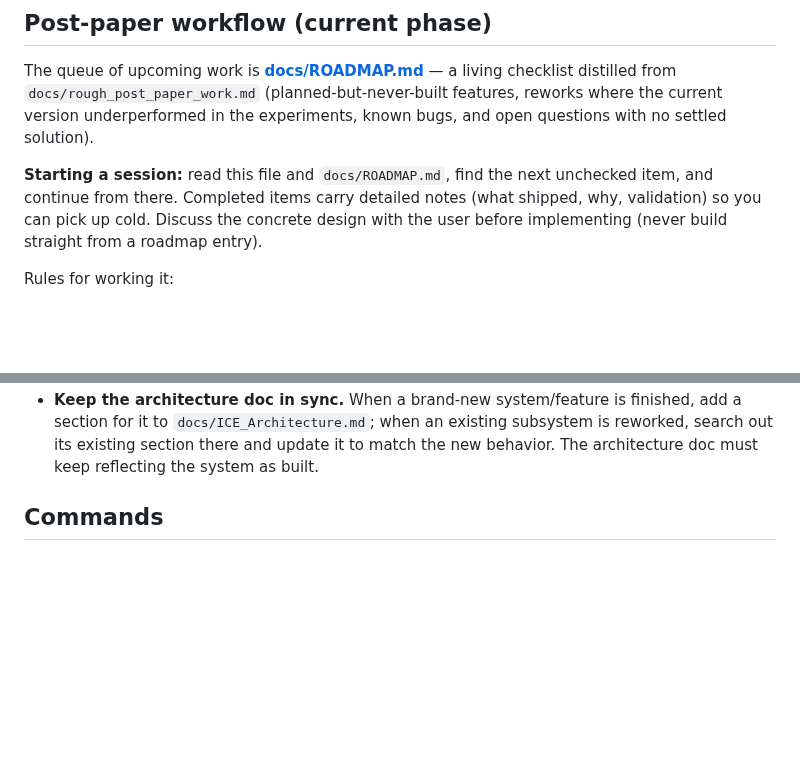
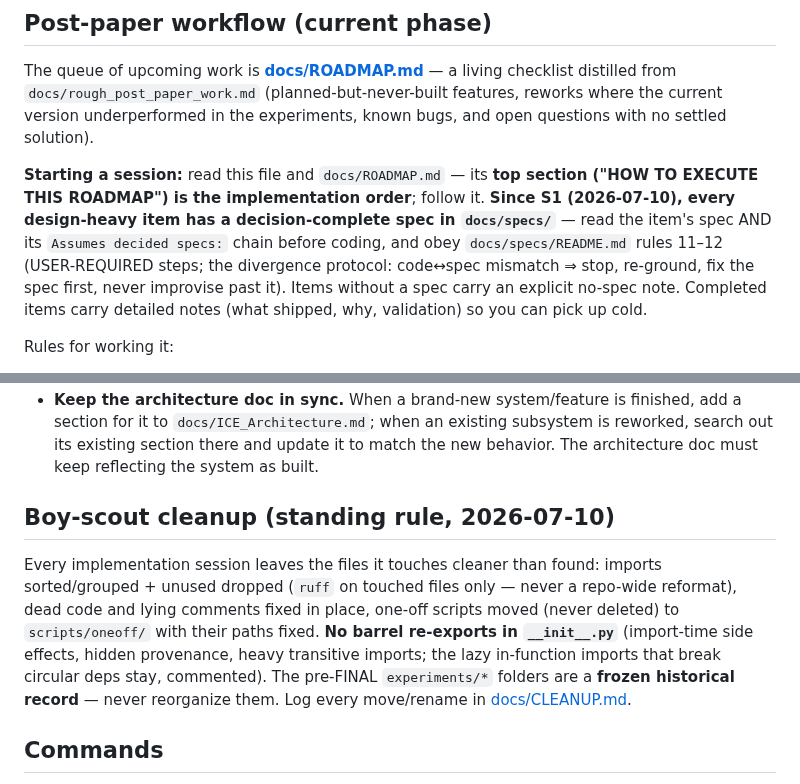
Before and after one commit to Deepnar/ice, a Markdown page: CLAUDE.md, 2 parts joined by grey strips. Drawn GitHub-style; blank space fills up the shorter version.

Commit message:
meta: boy-scout cleanup standing rule + ledger; CLAUDE.md session-bootstrap updated for the specs era

```diff
--- a/CLAUDE.md
+++ b/CLAUDE.md
@@ -24,7 +24,7 @@ Raw metrics JSON sits alongside each report. `docs/paper_rough_notes.md` and `do
 
 The queue of upcoming work is **[docs/ROADMAP.md](docs/ROADMAP.md)** — a living checklist distilled from `docs/rough_post_paper_work.md` (planned-but-never-built features, reworks where the current version underperformed in the experiments, known bugs, and open questions with no settled solution).
 
-**Starting a session:** read this file and `docs/ROADMAP.md`, find the next unchecked item, and continue from there. Completed items carry detailed notes (what shipped, why, validation) so you can pick up cold. Discuss the concrete design with the user before implementing (never build straight from a roadmap entry).
+**Starting a session:** read this file and `docs/ROADMAP.md` — its **top section ("HOW TO EXECUTE THIS ROADMAP") is the implementation order**; follow it. **Since S1 (2026-07-10), every design-heavy item has a decision-complete spec in `docs/specs/`** — read the item's spec AND its `Assumes decided specs:` chain before coding, and obey `docs/specs/README.md` rules 11–12 (USER-REQUIRED steps; the divergence protocol: code↔spec mismatch ⇒ stop, re-ground, fix the spec first, never improvise past it). Items without a spec carry an explicit no-spec note. Completed items carry detailed notes (what shipped, why, validation) so you can pick up cold.
 
 Rules for working it:
 
@@ -35,6 +35,10 @@ Rules for working it:
 - **Propagate on completion — refresh downstream stale references.** The mirror of look-ahead, done *after* finishing an item: scan the still-unchecked roadmap items for any that describe the *old* behavior of what you just changed, and update them to the new reality (and the new dependency). A shipped feature that leaves later items describing the pre-change world silently misleads the next session. Do this pass before checking the item off.
 - **It doubles as the progress tracker.** Check items off in `docs/ROADMAP.md` as they're completed.
 - **Keep the architecture doc in sync.** When a brand-new system/feature is finished, add a section for it to `docs/ICE_Architecture.md`; when an existing subsystem is reworked, search out its existing section there and update it to match the new behavior. The architecture doc must keep reflecting the system as built.
+
+## Boy-scout cleanup (standing rule, 2026-07-10)
+
+Every implementation session leaves the files it touches cleaner than found: imports sorted/grouped + unused dropped (`ruff` on touched files only — never a repo-wide reformat), dead code and lying comments fixed in place, one-off scripts moved (never deleted) to `scripts/oneoff/` with their paths fixed. **No barrel re-exports in `__init__.py`** (import-time side effects, hidden provenance, heavy transitive imports; the lazy in-function imports that break circular deps stay, commented). The pre-FINAL `experiments/*` folders are a **frozen historical record** — never reorganize them. Log every move/rename in [docs/CLEANUP.md](docs/CLEANUP.md).
 
 ## Commands
 
```
Also changed, not shown: docs/CLEANUP.md (added, +39 -0 lines), docs/ROADMAP.md (+1 -1 lines).
